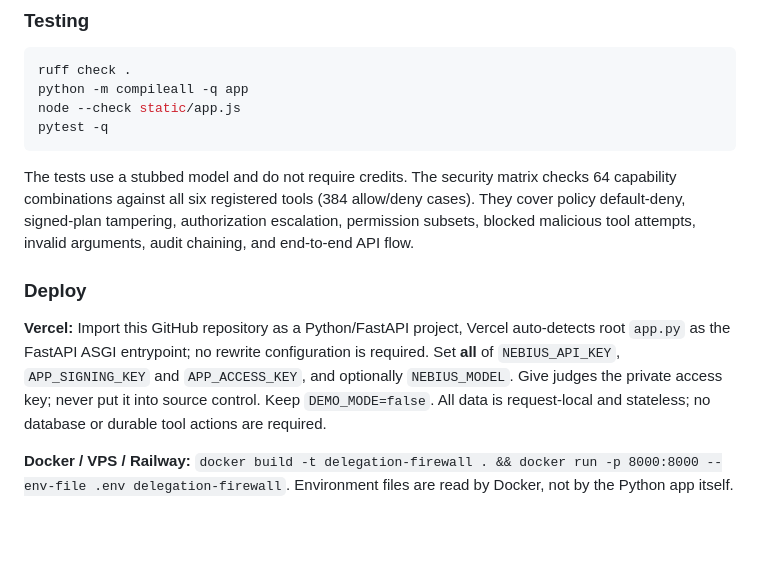
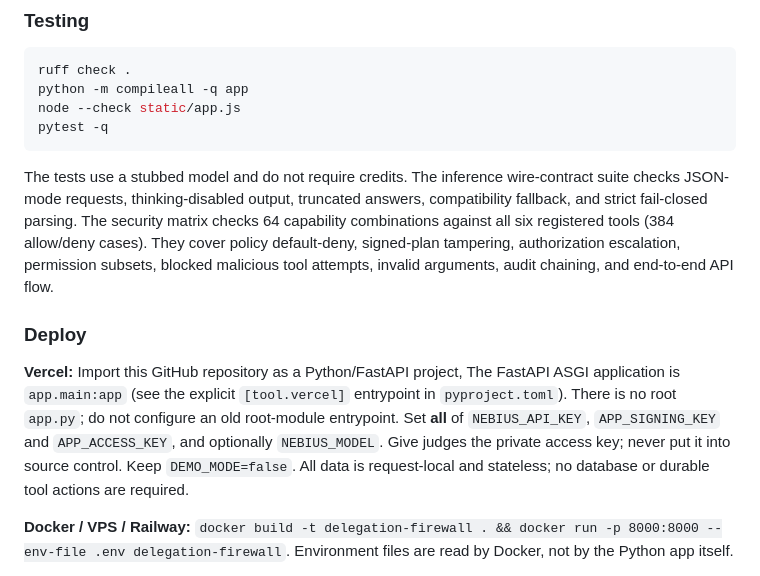
Before and after one commit to panjiaryasoma/Delegation-Firewall, a Markdown page: README.md, the part around the change. GitHub-like rendering; blank space fills up the shorter version.

Commit message:
docs: sync Vercel entrypoint and structured Nemotron contract

````diff
--- a/README.md
+++ b/README.md
@@ -66,11 +66,11 @@ node --check static/app.js
 pytest -q
 ```
 
-The tests use a stubbed model and do not require credits. The security matrix checks 64 capability combinations against all six registered tools (384 allow/deny cases). They cover policy default-deny, signed-plan tampering, authorization escalation, permission subsets, blocked malicious tool attempts, invalid arguments, audit chaining, and end-to-end API flow.
+The tests use a stubbed model and do not require credits. The inference wire-contract suite checks JSON-mode requests, thinking-disabled output, truncated answers, compatibility fallback, and strict fail-closed parsing. The security matrix checks 64 capability combinations against all six registered tools (384 allow/deny cases). They cover policy default-deny, signed-plan tampering, authorization escalation, permission subsets, blocked malicious tool attempts, invalid arguments, audit chaining, and end-to-end API flow.
 
 ### Deploy
 
-**Vercel:** Import this GitHub repository as a Python/FastAPI project, Vercel auto-detects root `app.py` as the FastAPI ASGI entrypoint; no rewrite configuration is required. Set **all** of `NEBIUS_API_KEY`, `APP_SIGNING_KEY` and `APP_ACCESS_KEY`, and optionally `NEBIUS_MODEL`. Give judges the private access key; never put it into source control. Keep `DEMO_MODE=false`. All data is request-local and stateless; no database or durable tool actions are required.
+**Vercel:** Import this GitHub repository as a Python/FastAPI project, The FastAPI ASGI application is `app.main:app` (see the explicit `[tool.vercel]` entrypoint in `pyproject.toml`). There is no root `app.py`; do not configure an old root-module entrypoint. Set **all** of `NEBIUS_API_KEY`, `APP_SIGNING_KEY` and `APP_ACCESS_KEY`, and optionally `NEBIUS_MODEL`. Give judges the private access key; never put it into source control. Keep `DEMO_MODE=false`. All data is request-local and stateless; no database or durable tool actions are required.
 
 **Docker / VPS / Railway:** `docker build -t delegation-firewall . && docker run -p 8000:8000 --env-file .env delegation-firewall`. Environment files are read by Docker, not by the Python app itself.
 
````
